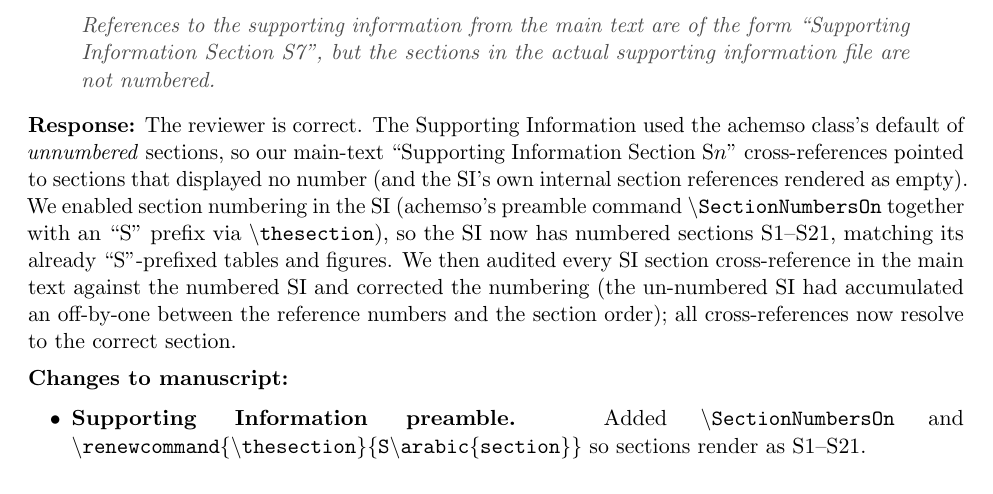
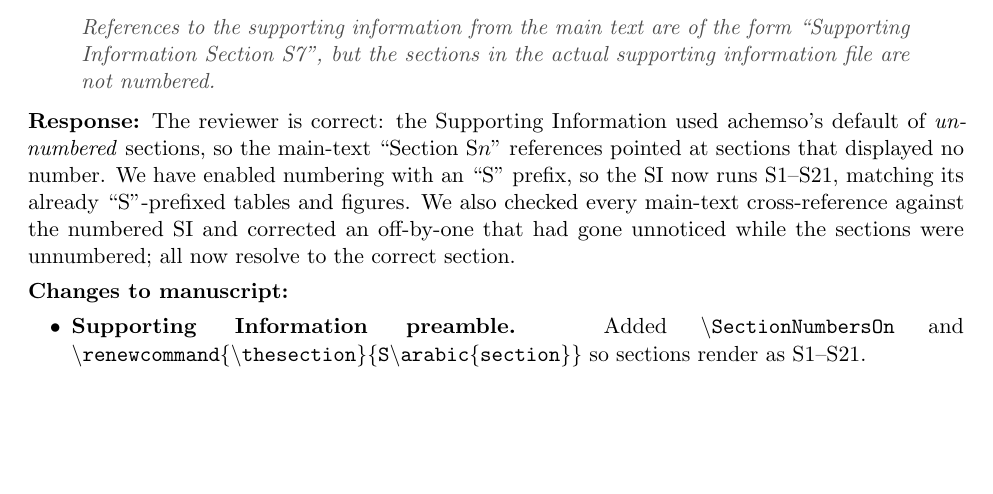
Before and after one commit to Umesh1608/ML_UV_models, a LaTeX document (jcim_secondrevision_submission/response_to_reviewers.tex): part of page 4 of 8, cut so that both start at the same text, the shorter picture padded with empty space. Compiled offline with pdfLaTeX.

Commit message:
Simplify Comment 2 response: drop LaTeX command names already in the changes bullet, tighten to three sentences

```diff
--- a/jcim_secondrevision_submission/response_to_reviewers.tex
+++ b/jcim_secondrevision_submission/response_to_reviewers.tex
@@ -111,7 +111,7 @@ The reviewer responses document says on page 1: ``each reviewer comment is repro
 \begin{reviewer}
 References to the supporting information from the main text are of the form ``Supporting Information Section S7'', but the sections in the actual supporting information file are not numbered.
 \end{reviewer}
-\response{The reviewer is correct. The Supporting Information used the achemso class's default of \emph{unnumbered} sections, so our main-text ``Supporting Information Section~S$n$'' cross-references pointed to sections that displayed no number (and the SI's own internal section references rendered as empty). We enabled section numbering in the SI (achemso's preamble command \texttt{\textbackslash SectionNumbersOn} together with an ``S'' prefix via \texttt{\textbackslash thesection}), so the SI now has numbered sections S1--S21, matching its already ``S''-prefixed tables and figures. We then audited every SI section cross-reference in the main text against the numbered SI and corrected the numbering (the un-numbered SI had accumulated an off-by-one between the reference numbers and the section order); all cross-references now resolve to the correct section.}
+\response{The reviewer is correct: the Supporting Information used achemso's default of \emph{unnumbered} sections, so the main-text ``Section~S$n$'' references pointed at sections that displayed no number. We have enabled numbering with an ``S'' prefix, so the SI now runs S1--S21, matching its already ``S''-prefixed tables and figures. We also checked every main-text cross-reference against the numbered SI and corrected an off-by-one that had gone unnoticed while the sections were unnumbered; all now resolve to the correct section.}
 \begin{changes}
   \item \textbf{Supporting Information preamble.} Added \texttt{\textbackslash SectionNumbersOn} and \texttt{\textbackslash renewcommand\{\textbackslash thesection\}\{S\textbackslash arabic\{section\}\}} so sections render as S1--S21.
   \item \textbf{Main text.} Corrected every ``Supporting Information Section~S$n$'' cross-reference to match the numbered SI (e.g., the non-local-subset analysis is Section~S8, the ChemBERTa-ceiling diagnostic is Section~S21).
```
